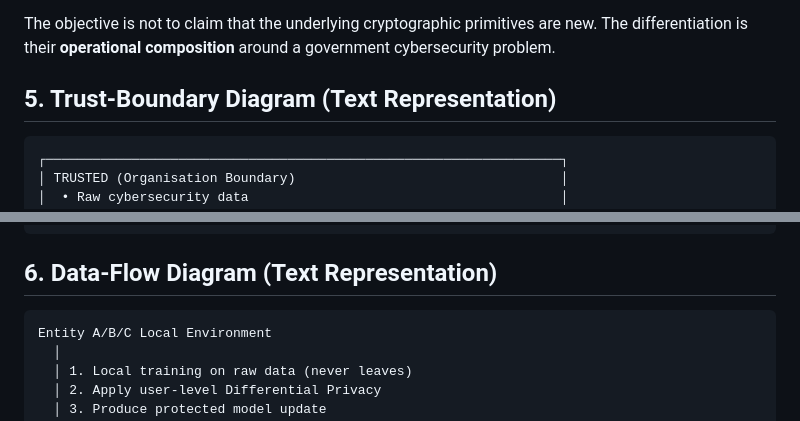
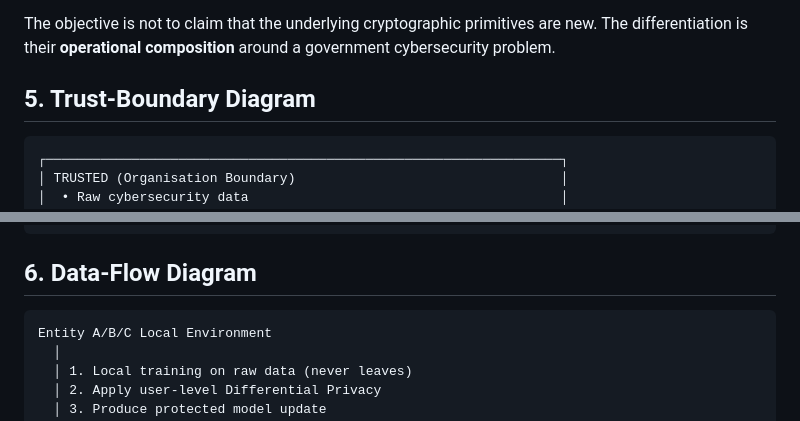
Before and after one commit to Dhanu-Sree-Suresh/SENTINEL, a Markdown page: docs/architecture.md, 2 parts joined by grey strips. GitHub-like rendering.

````diff
--- a/docs/architecture.md
+++ b/docs/architecture.md
@@ -141,7 +141,7 @@ The **Privacy Security Control Plane** is the key differentiator. It combines po
 
 The objective is not to claim that the underlying cryptographic primitives are new. The differentiation is their **operational composition** around a government cybersecurity problem.
 
-## 5. Trust-Boundary Diagram (Text Representation)
+## 5. Trust-Boundary Diagram
 
 ```
 ┌──────────────────────────────────────────────────────────────────┐
@@ -168,7 +168,7 @@ The objective is not to claim that the underlying cryptographic primitives are n
 └──────────────────────────────────────────────────────────────────┘
 ```
 
-## 6. Data-Flow Diagram (Text Representation)
+## 6. Data-Flow Diagram
 
 ```
 Entity A/B/C Local Environment
````
